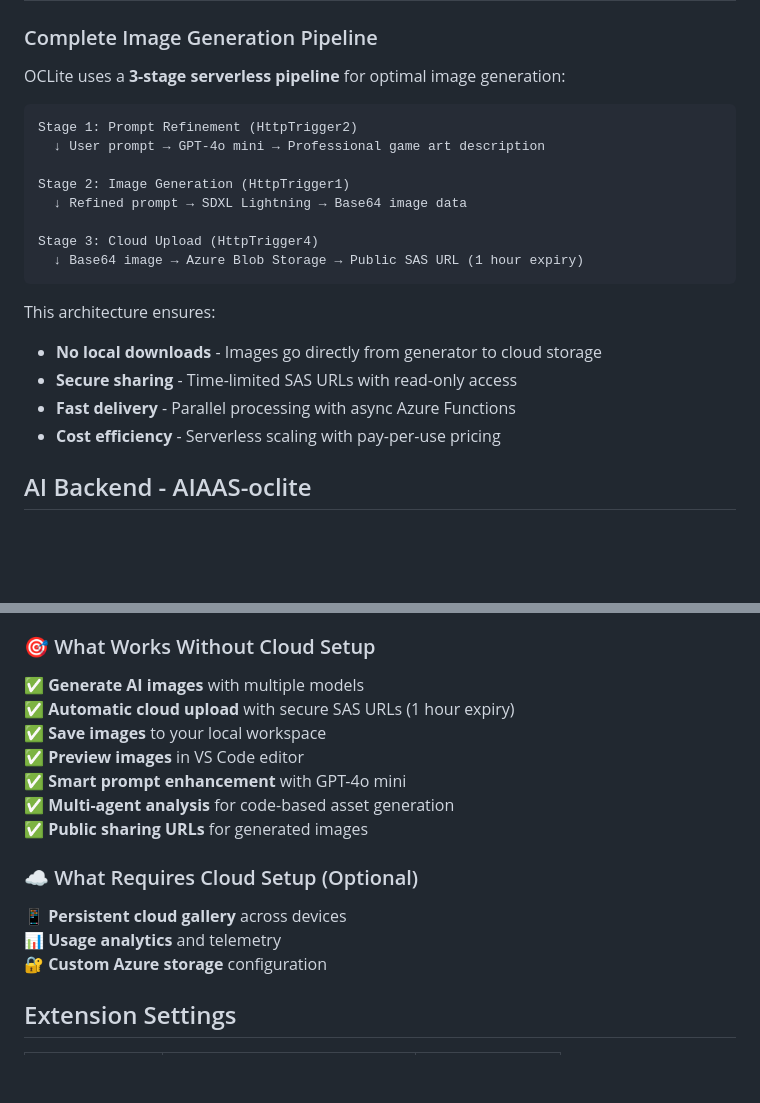
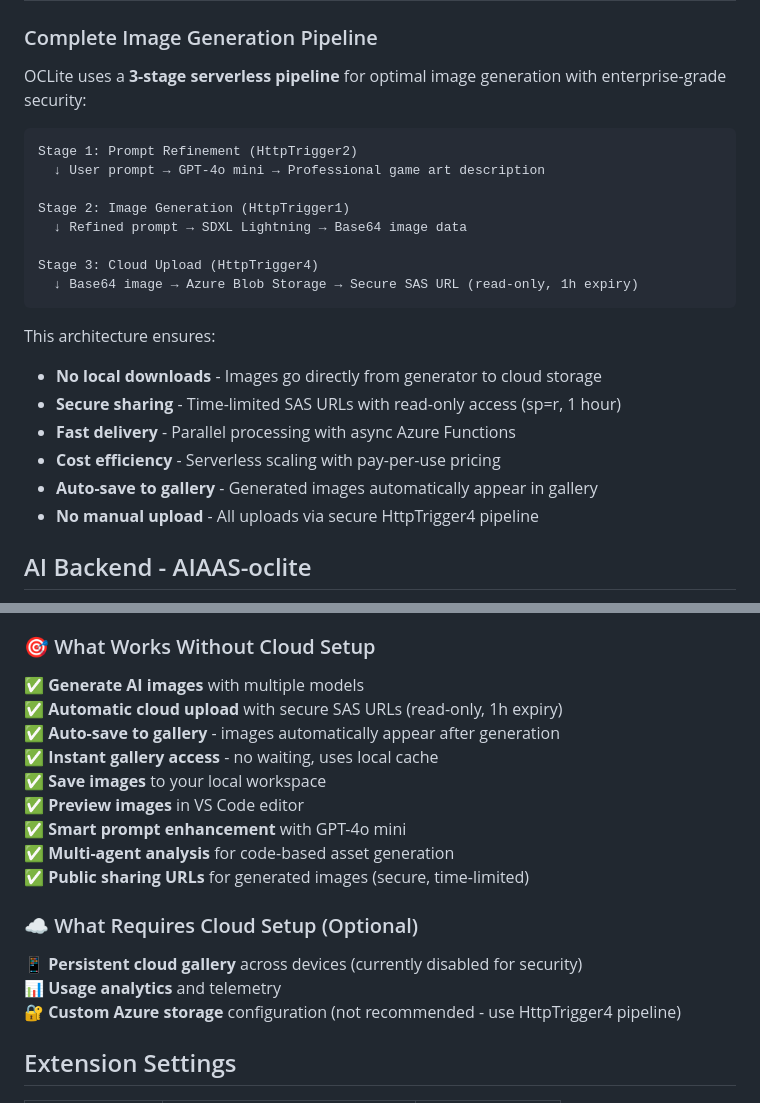
Before and after one commit to otaruram/oclite-vscode, a Markdown page: README.md, 2 parts joined by grey strips. Drawn GitHub-style; blank space fills up the shorter version.

````diff
--- a/README.md
+++ b/README.md
@@ -41,7 +41,7 @@ Right-click any file or folder in the Explorer and select **"OCLite: Analyze & G
 
 ### Complete Image Generation Pipeline
 
-OCLite uses a **3-stage serverless pipeline** for optimal image generation:
+OCLite uses a **3-stage serverless pipeline** for optimal image generation with enterprise-grade security:
 
 ```text
 Stage 1: Prompt Refinement (HttpTrigger2)
@@ -51,14 +51,16 @@ Stage 2: Image Generation (HttpTrigger1)
   ↓ Refined prompt → SDXL Lightning → Base64 image data
 
 Stage 3: Cloud Upload (HttpTrigger4)
-  ↓ Base64 image → Azure Blob Storage → Public SAS URL (1 hour expiry)
+  ↓ Base64 image → Azure Blob Storage → Secure SAS URL (read-only, 1h expiry)
 ```
 
 This architecture ensures:
 - **No local downloads** - Images go directly from generator to cloud storage
-- **Secure sharing** - Time-limited SAS URLs with read-only access
+- **Secure sharing** - Time-limited SAS URLs with read-only access (sp=r, 1 hour)
 - **Fast delivery** - Parallel processing with async Azure Functions
 - **Cost efficiency** - Serverless scaling with pay-per-use pricing
+- **Auto-save to gallery** - Generated images automatically appear in gallery
+- **No manual upload** - All uploads via secure HttpTrigger4 pipeline
 
 ## AI Backend - AIAAS-oclite
 
@@ -213,18 +215,20 @@ Automatically detects the project type and suggests the best asset style:
 ### 🎯 What Works Without Cloud Setup
 
 ✅ **Generate AI images** with multiple models
-✅ **Automatic cloud upload** with secure SAS URLs (1 hour expiry)
+✅ **Automatic cloud upload** with secure SAS URLs (read-only, 1h expiry)
+✅ **Auto-save to gallery** - images automatically appear after generation
+✅ **Instant gallery access** - no waiting, uses local cache
 ✅ **Save images** to your local workspace
 ✅ **Preview images** in VS Code editor
 ✅ **Smart prompt enhancement** with GPT-4o mini
 ✅ **Multi-agent analysis** for code-based asset generation
-✅ **Public sharing URLs** for generated images
+✅ **Public sharing URLs** for generated images (secure, time-limited)
 
 ### ☁️ What Requires Cloud Setup (Optional)
 
-📱 **Persistent cloud gallery** across devices
+📱 **Persistent cloud gallery** across devices (currently disabled for security)
 📊 **Usage analytics** and telemetry
-🔐 **Custom Azure storage** configuration
+🔐 **Custom Azure storage** configuration (not recommended - use HttpTrigger4 pipeline)
 
 ## Extension Settings
 
````
Also changed, not shown: other parts of README.md (+34 -4 lines).
